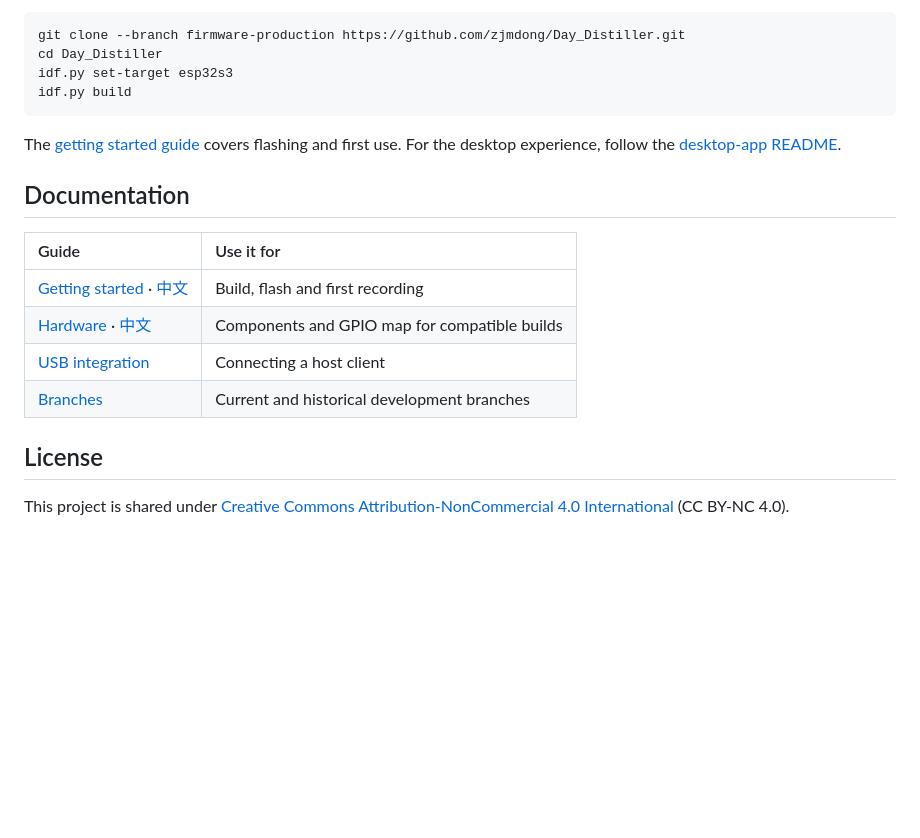
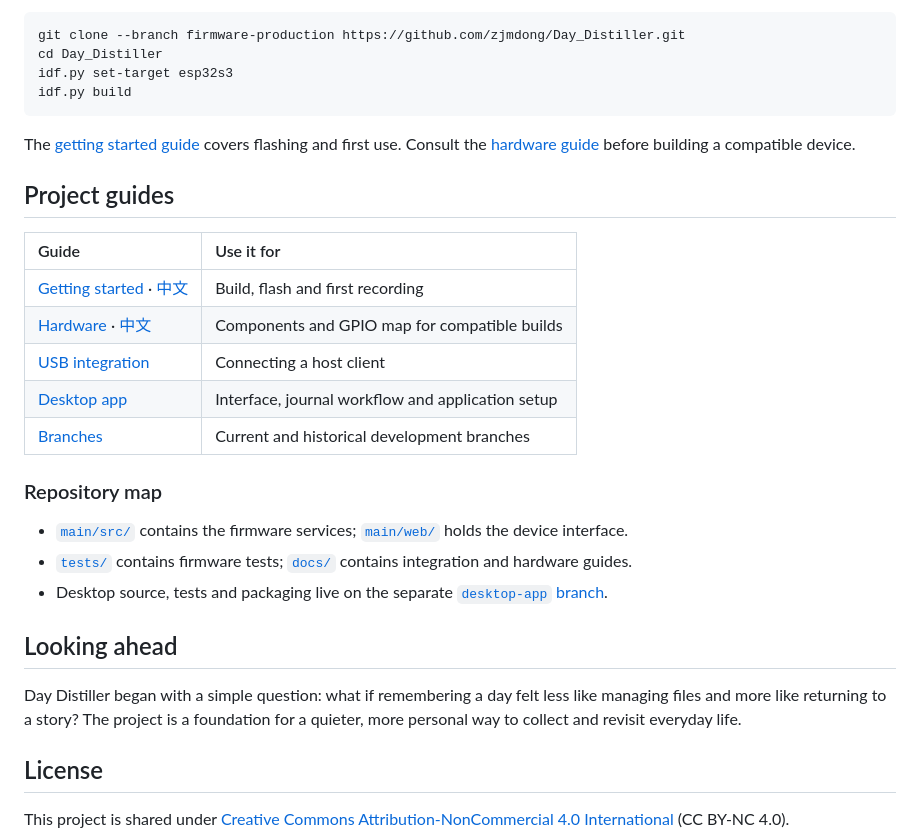
Before and after one commit to zjmdong/Day_Distiller, a Markdown page: README.md, the part around one of its changes. GitHub-like rendering; blank space fills up the shorter version.

````diff
--- a/README.md
+++ b/README.md
@@ -59,16 +71,27 @@ idf.py set-target esp32s3
 idf.py build
 ```
 
-The [getting started guide](docs/GETTING_STARTED.md) covers flashing and first use. For the desktop experience, follow the [desktop-app README](https://github.com/zjmdong/Day_Distiller/blob/desktop-app/README.md).
+The [getting started guide](docs/GETTING_STARTED.md) covers flashing and first use. Consult the [hardware guide](docs/HARDWARE.md) before building a compatible device.
 
-## Documentation
+## Project guides
 
 | Guide | Use it for |
 | :--- | :--- |
 | [Getting started](docs/GETTING_STARTED.md) · [中文](docs/GETTING_STARTED.zh-CN.md) | Build, flash and first recording |
 | [Hardware](docs/HARDWARE.md) · [中文](docs/HARDWARE.zh-CN.md) | Components and GPIO map for compatible builds |
 | [USB integration](docs/USB_INTEGRATION.md) | Connecting a host client |
+| [Desktop app](https://github.com/zjmdong/Day_Distiller/tree/desktop-app) | Interface, journal workflow and application setup |
 | [Branches](docs/BRANCHES.md) | Current and historical development branches |
+
+### Repository map
+
+- [`main/src/`](main/src) contains the firmware services; [`main/web/`](main/web) holds the device interface.
+- [`tests/`](tests) contains firmware tests; [`docs/`](docs) contains integration and hardware guides.
+- Desktop source, tests and packaging live on the separate [`desktop-app` branch](https://github.com/zjmdong/Day_Distiller/tree/desktop-app).
+
+## Looking ahead
+
+Day Distiller began with a simple question: what if remembering a day felt less like managing files and more like returning to a story? The project is a foundation for a quieter, more personal way to collect and revisit everyday life.
 
 ## License
 
````
Also changed, not shown: other parts of README.md (+33 -21 lines), README.zh-CN.md (+46 -23 lines).
